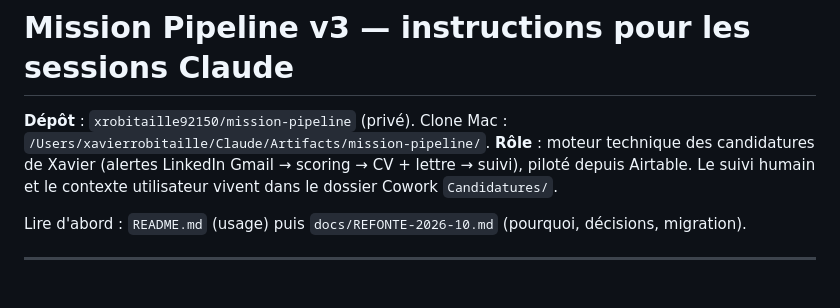
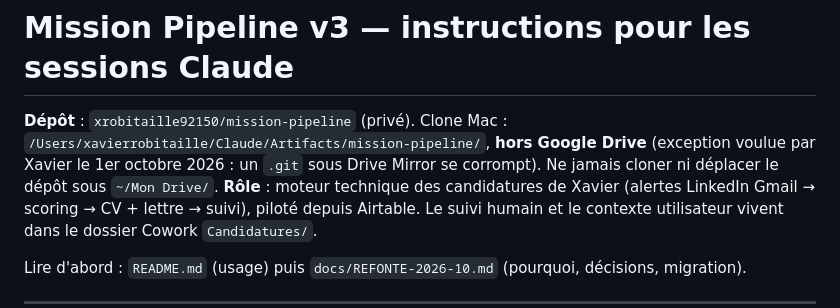
Before and after one commit to xrobitaille92150/mission-pipeline, a Markdown page: CLAUDE.md, the part around the change. Drawn GitHub-style; blank space fills up the shorter version.

```diff
--- a/CLAUDE.md
+++ b/CLAUDE.md
@@ -1,6 +1,7 @@
 # Mission Pipeline v3 — instructions pour les sessions Claude
 
-**Dépôt** : `xrobitaille92150/mission-pipeline` (privé). Clone Mac : `/Users/xavierrobitaille/Claude/Artifacts/mission-pipeline/`.
+**Dépôt** : `xrobitaille92150/mission-pipeline` (privé). Clone Mac : `/Users/xavierrobitaille/Claude/Artifacts/mission-pipeline/`, **hors Google Drive** (exception voulue par
+Xavier le 1er octobre 2026 : un `.git` sous Drive Mirror se corrompt). Ne jamais cloner ni déplacer le dépôt sous `~/Mon Drive/`.
 **Rôle** : moteur technique des candidatures de Xavier (alertes LinkedIn Gmail → scoring → CV + lettre → suivi), piloté
 depuis Airtable. Le suivi humain et le contexte utilisateur vivent dans le dossier Cowork `Candidatures/`.
 
```
Also changed, not shown: docs/REFONTE-2026-10.md (+8 -1 lines).
